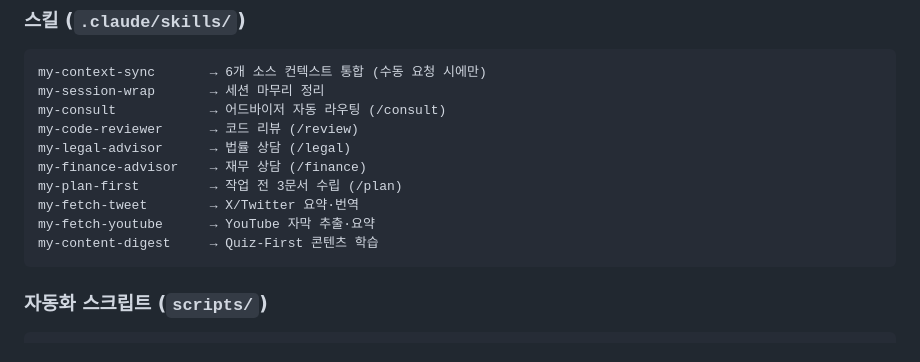
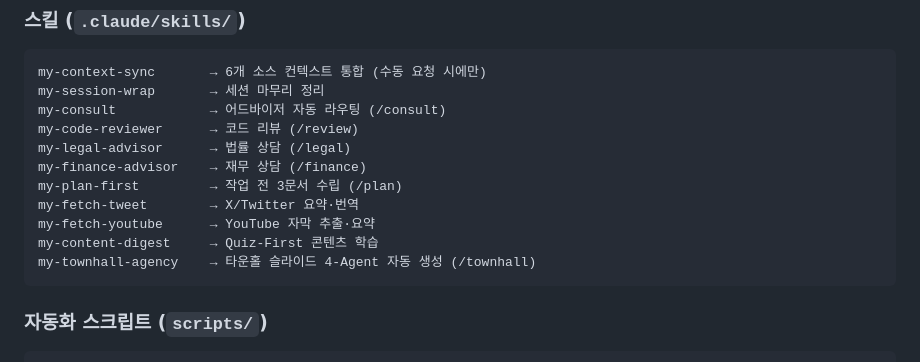
Before and after one commit to eoash/eoash, a Markdown page: CLAUDE.md, the part around the change. Drawn GitHub-style.

Commit message:
chore: CLAUDE.md에 my-townhall-agency 스킬 항목 추가
Co-Authored-By: Claude Sonnet 4.6 <noreply@anthropic.com>

````diff
--- a/CLAUDE.md
+++ b/CLAUDE.md
@@ -64,6 +64,7 @@ my-plan-first         → 작업 전 3문서 수립 (/plan)
 my-fetch-tweet        → X/Twitter 요약·번역
 my-fetch-youtube      → YouTube 자막 추출·요약
 my-content-digest     → Quiz-First 콘텐츠 학습
+my-townhall-agency    → 타운홀 슬라이드 4-Agent 자동 생성 (/townhall)
 ```
 
 ### 자동화 스크립트 (`scripts/`)
````
